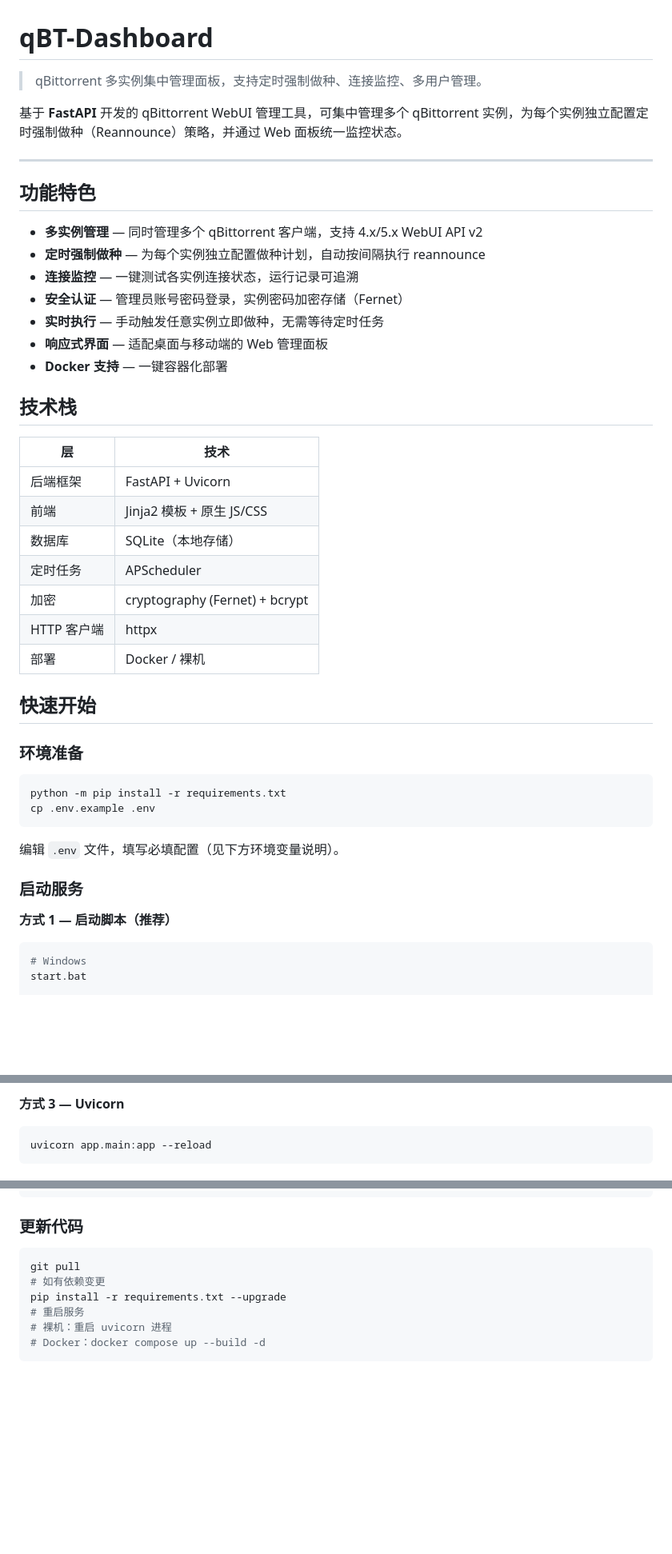
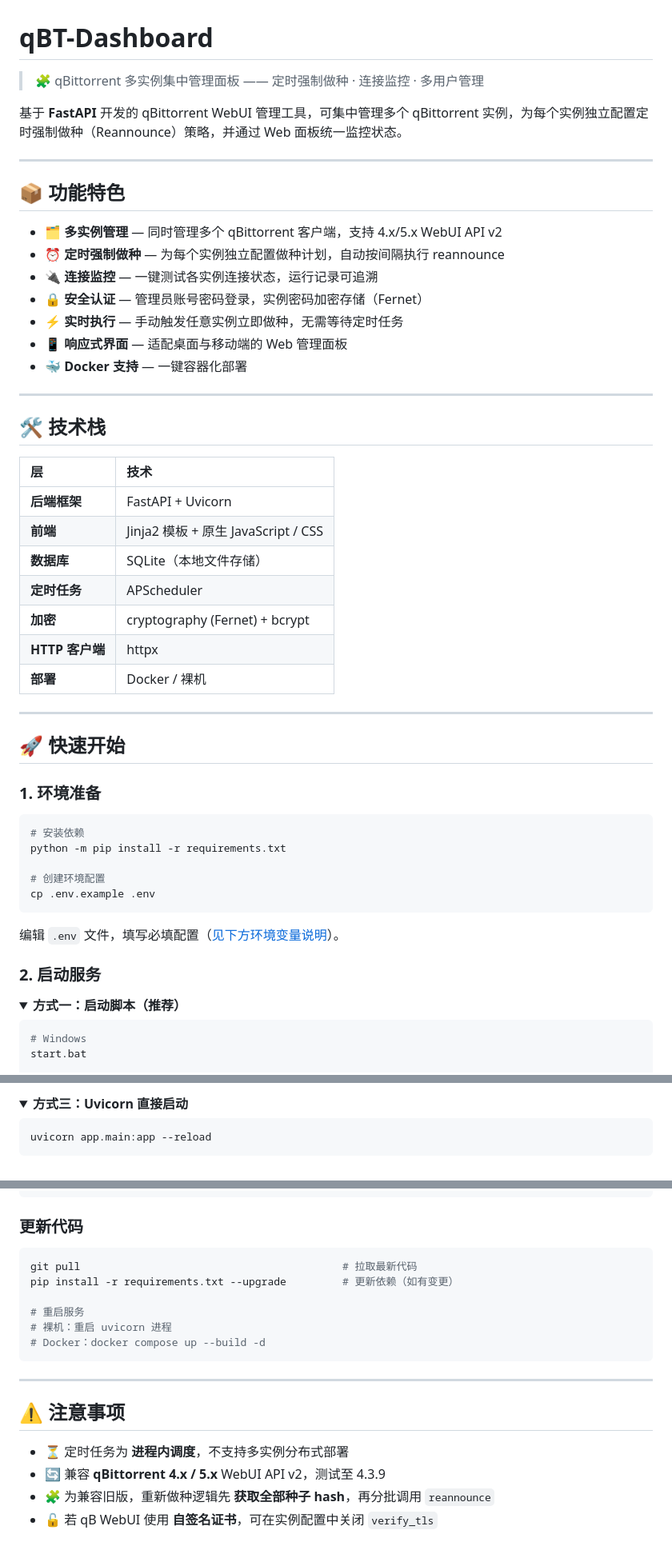
Before and after one commit to AiLi1337/qBT-Dashboard, a Markdown page: README.md, 3 parts joined by grey strips. Shown at 80% size. Rendered like a GitHub page; folded sections open; blank space fills up the shorter version.

````diff
--- a/README.md
+++ b/README.md
@@ -1,47 +1,55 @@
 # qBT-Dashboard
 
-> qBittorrent 多实例集中管理面板，支持定时强制做种、连接监控、多用户管理。
+> 🧩 qBittorrent 多实例集中管理面板 —— 定时强制做种 · 连接监控 · 多用户管理
 
 基于 **FastAPI** 开发的 qBittorrent WebUI 管理工具，可集中管理多个 qBittorrent 实例，为每个实例独立配置定时强制做种（Reannounce）策略，并通过 Web 面板统一监控状态。
 
 ---
 
-## 功能特色
+## 📦 功能特色
 
-- **多实例管理** — 同时管理多个 qBittorrent 客户端，支持 4.x/5.x WebUI API v2
-- **定时强制做种** — 为每个实例独立配置做种计划，自动按间隔执行 reannounce
-- **连接监控** — 一键测试各实例连接状态，运行记录可追溯
-- **安全认证** — 管理员账号密码登录，实例密码加密存储（Fernet）
-- **实时执行** — 手动触发任意实例立即做种，无需等待定时任务
-- **响应式界面** — 适配桌面与移动端的 Web 管理面板
-- **Docker 支持** — 一键容器化部署
+- **🗂️ 多实例管理** — 同时管理多个 qBittorrent 客户端，支持 4.x/5.x WebUI API v2
+- **⏰ 定时强制做种** — 为每个实例独立配置做种计划，自动按间隔执行 reannounce
+- **🔌 连接监控** — 一键测试各实例连接状态，运行记录可追溯
+- **🔒 安全认证** — 管理员账号密码登录，实例密码加密存储（Fernet）
+- **⚡ 实时执行** — 手动触发任意实例立即做种，无需等待定时任务
+- **📱 响应式界面** — 适配桌面与移动端的 Web 管理面板
+- **🐳 Docker 支持** — 一键容器化部署
 
-## 技术栈
+---
+
+## 🛠️ 技术栈
 
 | 层 | 技术 |
-|------|------|
-| 后端框架 | FastAPI + Uvicorn |
-| 前端 | Jinja2 模板 + 原生 JS/CSS |
-| 数据库 | SQLite（本地存储） |
-| 定时任务 | APScheduler |
-| 加密 | cryptography (Fernet) + bcrypt |
-| HTTP 客户端 | httpx |
-| 部署 | Docker / 裸机 |
+|:---|:---|
+| **后端框架** | FastAPI + Uvicorn |
+| **前端** | Jinja2 模板 + 原生 JavaScript / CSS |
+| **数据库** | SQLite（本地文件存储） |
+| **定时任务** | APScheduler |
+| **加密** | cryptography (Fernet) + bcrypt |
+| **HTTP 客户端** | httpx |
+| **部署** | Docker / 裸机 |
 
-## 快速开始
+---
 
-### 环境准备
+## 🚀 快速开始
+
+### 1. 环境准备
 
 ```bash
+# 安装依赖
 python -m pip install -r requirements.txt
+
+# 创建环境配置
 cp .env.example .env
 ```
 
-编辑 `.env` 文件，填写必填配置（见下方环境变量说明）。
+编辑 `.env` 文件，填写必填配置（[见下方环境变量说明](#-环境变量)）。
 
-### 启动服务
+### 2. 启动服务
 
-**方式 1 — 启动脚本（推荐）**
+<details>
+<summary><b>方式一：启动脚本（推荐）</b></summary>
 
 ```bash
 # Windows
@@ -61,5 +72,6 @@ python run.py --no-browser   # 不自动打开浏览器
 
-**方式 3 — Uvicorn**
+<details>
+<summary><b>方式三：Uvicorn 直接启动</b></summary>
 
 ```bash
 uvicorn app.main:app --reload
@@ -169,10 +192,19 @@ docker compose up --build -d
 ### 更新代码
 
 ```bash
-git pull
-# 如有依赖变更
-pip install -r requirements.txt --upgrade
+git pull                                          # 拉取最新代码
+pip install -r requirements.txt --upgrade         # 更新依赖（如有变更）
+
 # 重启服务
 # 裸机：重启 uvicorn 进程
 # Docker：docker compose up --build -d
 ```
+
+---
+
+## ⚠️ 注意事项
+
+- ⏳ 定时任务为 **进程内调度**，不支持多实例分布式部署
+- 🔄 兼容 **qBittorrent 4.x / 5.x** WebUI API v2，测试至 4.3.9
+- 🧩 为兼容旧版，重新做种逻辑先 **获取全部种子 hash**，再分批调用 `reannounce`
+- 🔓 若 qB WebUI 使用 **自签名证书**，可在实例配置中关闭 `verify_tls`
````
Also changed, not shown: other parts of README.md (+61 -47 lines).
